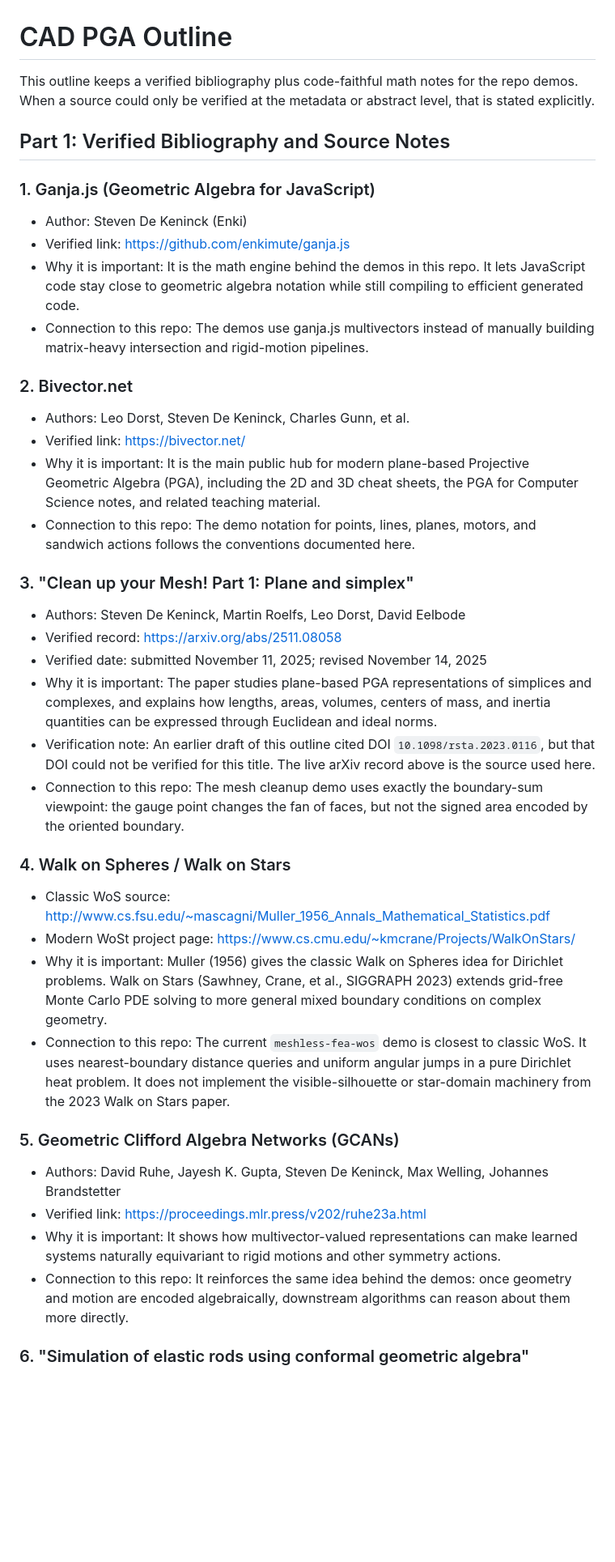
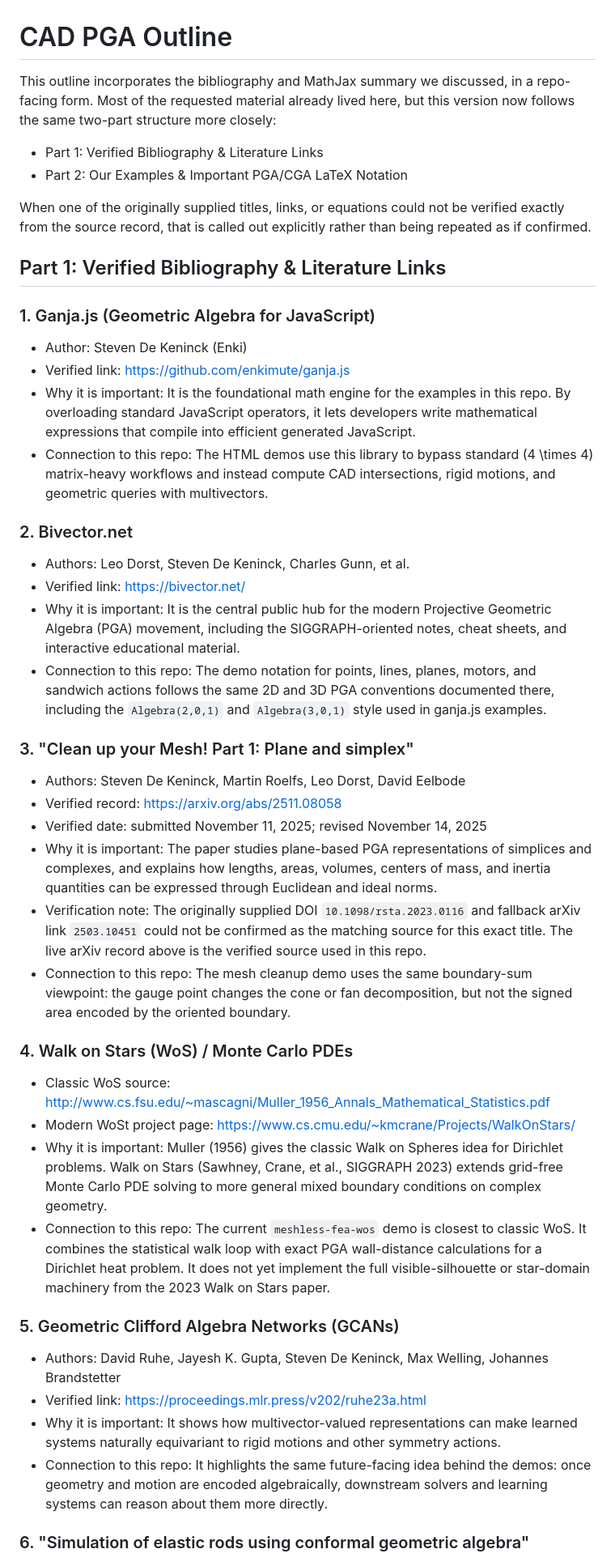
Before and after one commit to timcash/cad-pga, a Markdown page: docs/OUTLINE.md, the part around one of its changes. Shown at 81% size. GitHub-like rendering; blank space fills up the shorter version.

Commit message:
Expand outline bibliography summary

```diff
--- a/docs/OUTLINE.md
+++ b/docs/OUTLINE.md
@@ -1,22 +1,27 @@
 # CAD PGA Outline
 
-This outline keeps a verified bibliography plus code-faithful math notes for the repo demos. When a source could only be verified at the metadata or abstract level, that is stated explicitly.
+This outline incorporates the bibliography and MathJax summary we discussed, in a repo-facing form. Most of the requested material already lived here, but this version now follows the same two-part structure more closely:
 
-## Part 1: Verified Bibliography and Source Notes
+- Part 1: Verified Bibliography & Literature Links
+- Part 2: Our Examples & Important PGA/CGA LaTeX Notation
+
+When one of the originally supplied titles, links, or equations could not be verified exactly from the source record, that is called out explicitly rather than being repeated as if confirmed.
+
+## Part 1: Verified Bibliography & Literature Links
 
 ### 1. Ganja.js (Geometric Algebra for JavaScript)
 
 - Author: Steven De Keninck (Enki)
 - Verified link: <https://github.com/enkimute/ganja.js>
-- Why it is important: It is the math engine behind the demos in this repo. It lets JavaScript code stay close to geometric algebra notation while still compiling to efficient generated code.
-- Connection to this repo: The demos use ganja.js multivectors instead of manually building matrix-heavy intersection and rigid-motion pipelines.
+- Why it is important: It is the foundational math engine for the examples in this repo. By overloading standard JavaScript operators, it lets developers write mathematical expressions that compile into efficient generated JavaScript.
+- Connection to this repo: The HTML demos use this library to bypass standard \(4 \times 4\) matrix-heavy workflows and instead compute CAD intersections, rigid motions, and geometric queries with multivectors.
 
 ### 2. Bivector.net
 
 - Authors: Leo Dorst, Steven De Keninck, Charles Gunn, et al.
 - Verified link: <https://bivector.net/>
-- Why it is important: It is the main public hub for modern plane-based Projective Geometric Algebra (PGA), including the 2D and 3D cheat sheets, the PGA for Computer Science notes, and related teaching material.
-- Connection to this repo: The demo notation for points, lines, planes, motors, and sandwich actions follows the conventions documented here.
+- Why it is important: It is the central public hub for the modern Projective Geometric Algebra (PGA) movement, including the SIGGRAPH-oriented notes, cheat sheets, and interactive educational material.
+- Connection to this repo: The demo notation for points, lines, planes, motors, and sandwich actions follows the same 2D and 3D PGA conventions documented there, including the `Algebra(2,0,1)` and `Algebra(3,0,1)` style used in ganja.js examples.
 
 ### 3. "Clean up your Mesh! Part 1: Plane and simplex"
 
@@ -24,22 +29,22 @@ This outline keeps a verified bibliography plus code-faithful math notes for the
 - Verified record: <https://arxiv.org/abs/2511.08058>
 - Verified date: submitted November 11, 2025; revised November 14, 2025
 - Why it is important: The paper studies plane-based PGA representations of simplices and complexes, and explains how lengths, areas, volumes, centers of mass, and inertia quantities can be expressed through Euclidean and ideal norms.
-- Verification note: An earlier draft of this outline cited DOI `10.1098/rsta.2023.0116`, but that DOI could not be verified for this title. The live arXiv record above is the source used here.
-- Connection to this repo: The mesh cleanup demo uses exactly the boundary-sum viewpoint: the gauge point changes the fan of faces, but not the signed area encoded by the oriented boundary.
+- Verification note: The originally supplied DOI `10.1098/rsta.2023.0116` and fallback arXiv link `2503.10451` could not be confirmed as the matching source for this exact title. The live arXiv record above is the verified source used in this repo.
+- Connection to this repo: The mesh cleanup demo uses the same boundary-sum viewpoint: the gauge point changes the cone or fan decomposition, but not the signed area encoded by the oriented boundary.
 
-### 4. Walk on Spheres / Walk on Stars
+### 4. Walk on Stars (WoS) / Monte Carlo PDEs
 
 - Classic WoS source: <http://www.cs.fsu.edu/~mascagni/Muller_1956_Annals_Mathematical_Statistics.pdf>
 - Modern WoSt project page: <https://www.cs.cmu.edu/~kmcrane/Projects/WalkOnStars/>
 - Why it is important: Muller (1956) gives the classic Walk on Spheres idea for Dirichlet problems. Walk on Stars (Sawhney, Crane, et al., SIGGRAPH 2023) extends grid-free Monte Carlo PDE solving to more general mixed boundary conditions on complex geometry.
-- Connection to this repo: The current `meshless-fea-wos` demo is closest to classic WoS. It uses nearest-boundary distance queries and uniform angular jumps in a pure Dirichlet heat problem. It does not implement the visible-silhouette or star-domain machinery from the 2023 Walk on Stars paper.
+- Connection to this repo: The current `meshless-fea-wos` demo is closest to classic WoS. It combines the statistical walk loop with exact PGA wall-distance calculations for a Dirichlet heat problem. It does not yet implement the full visible-silhouette or star-domain machinery from the 2023 Walk on Stars paper.
 
 ### 5. Geometric Clifford Algebra Networks (GCANs)
 
 - Authors: David Ruhe, Jayesh K. Gupta, Steven De Keninck, Max Welling, Johannes Brandstetter
 - Verified link: <https://proceedings.mlr.press/v202/ruhe23a.html>
 - Why it is important: It shows how multivector-valued representations can make learned systems naturally equivariant to rigid motions and other symmetry actions.
-- Connection to this repo: It reinforces the same idea behind the demos: once geometry and motion are encoded algebraically, downstream algorithms can reason about them more directly.
+- Connection to this repo: It highlights the same future-facing idea behind the demos: once geometry and motion are encoded algebraically, downstream solvers and learning systems can reason about them more directly.
 
 ### 6. "Simulation of elastic rods using conformal geometric algebra"
 
```
Also changed, not shown: other parts of docs/OUTLINE.md (+14 -10 lines).
